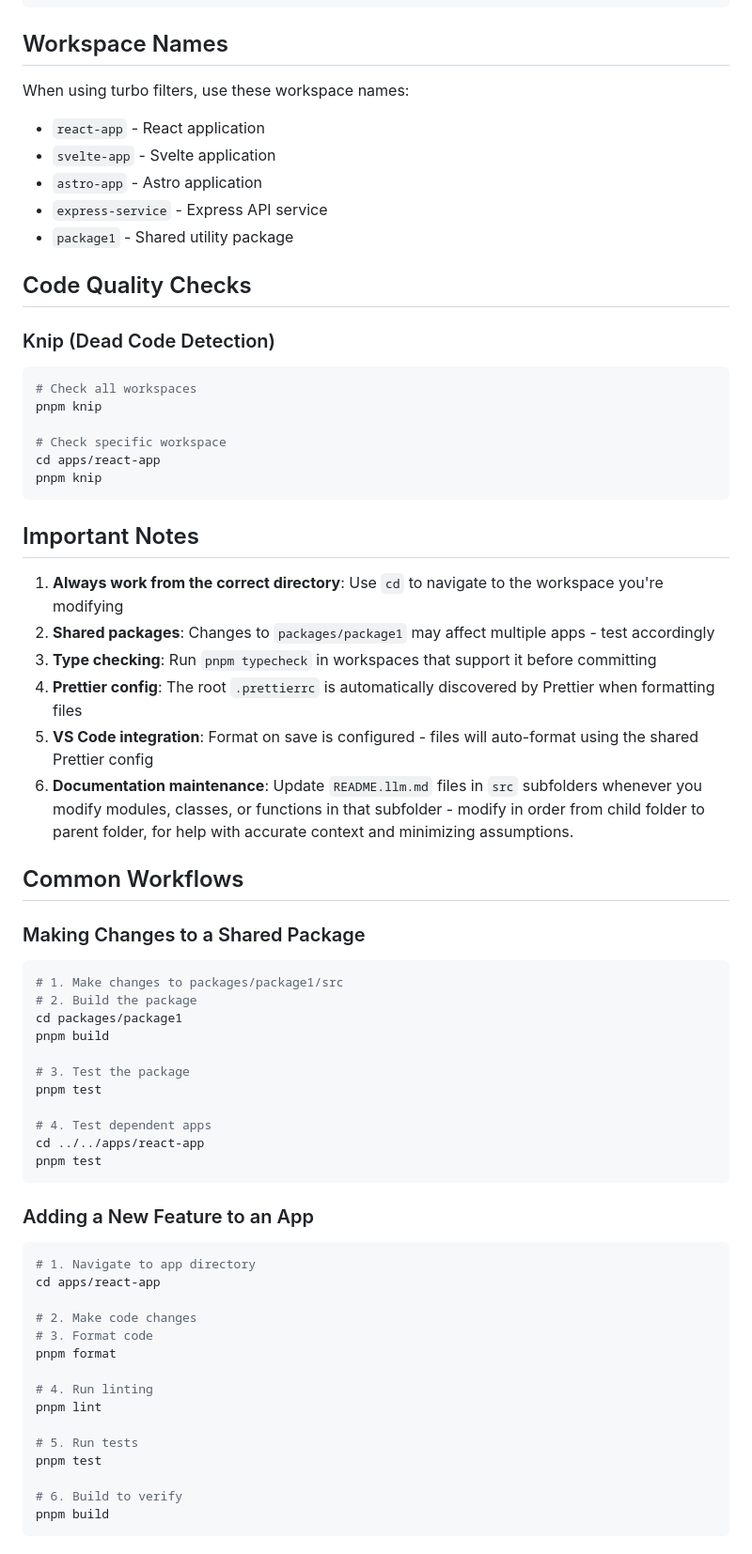
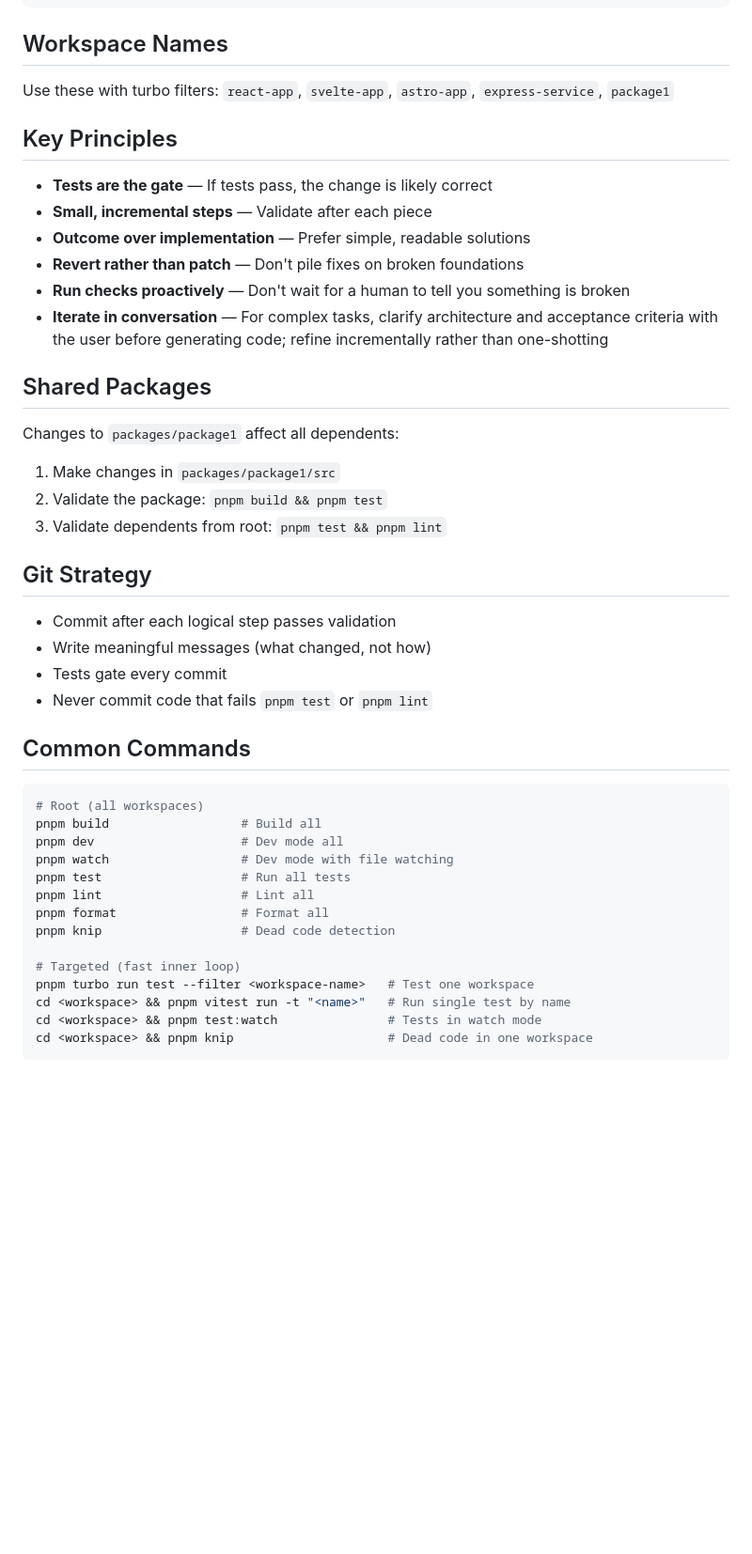
Before and after one commit to crazy4groovy/monorepo-template, a Markdown page: AGENTS.md, the part around one of its changes. Shown at 94% size. Drawn GitHub-style; blank space fills up the shorter version.

Commit message:
update AGENTS.md based on Peter Steinberger blog posts

````diff
--- a/AGENTS.md
+++ b/AGENTS.md
@@ -261,71 +98,47 @@ mono-template/
 
 ## Workspace Names
 
-When using turbo filters, use these workspace names:
+Use these with turbo filters: `react-app`, `svelte-app`, `astro-app`, `express-service`, `package1`
 
-- `react-app` - React application
-- `svelte-app` - Svelte application
-- `astro-app` - Astro application
-- `express-service` - Express API service
-- `package1` - Shared utility package
+## Key Principles
 
-## Code Quality Checks
+- **Tests are the gate** — If tests pass, the change is likely correct
+- **Small, incremental steps** — Validate after each piece
+- **Outcome over implementation** — Prefer simple, readable solutions
+- **Revert rather than patch** — Don't pile fixes on broken foundations
+- **Run checks proactively** — Don't wait for a human to tell you something is broken
+- **Iterate in conversation** — For complex tasks, clarify architecture and acceptance criteria with the user before generating code; refine incrementally rather than one-shotting
 
-### Knip (Dead Code Detection)
+## Shared Packages
+
+Changes to `packages/package1` affect all dependents:
+
+1. Make changes in `packages/package1/src`
+2. Validate the package: `pnpm build && pnpm test`
+3. Validate dependents from root: `pnpm test && pnpm lint`
+
+## Git Strategy
+
+- Commit after each logical step passes validation
+- Write meaningful messages (what changed, not how)
+- Tests gate every commit
+- Never commit code that fails `pnpm test` or `pnpm lint`
+
+## Common Commands
 
 ```bash
-# Check all workspaces
-pnpm knip
+# Root (all workspaces)
+pnpm build                  # Build all
+pnpm dev                    # Dev mode all
+pnpm watch                  # Dev mode with file watching
+pnpm test                   # Run all tests
+pnpm lint                   # Lint all
+pnpm format                 # Format all
+pnpm knip                   # Dead code detection
 
-# Check specific workspace
-cd apps/react-app
-pnpm knip
+# Targeted (fast inner loop)
+pnpm turbo run test --filter <workspace-name>   # Test one workspace
+cd <workspace> && pnpm vitest run -t "<name>"   # Run single test by name
+cd <workspace> && pnpm test:watch               # Tests in watch mode
+cd <workspace> && pnpm knip                     # Dead code in one workspace
 ```
-
-## Important Notes
-
-1. **Always work from the correct directory**: Use `cd` to navigate to the workspace you're modifying
-2. **Shared packages**: Changes to `packages/package1` may affect multiple apps - test accordingly
-3. **Type checking**: Run `pnpm typecheck` in workspaces that support it before committing
-4. **Prettier config**: The root `.prettierrc` is automatically discovered by Prettier when formatting files
-5. **VS Code integration**: Format on save is configured - files will auto-format using the shared Prettier config
-6. **Documentation maintenance**: Update `README.llm.md` files in `src` subfolders whenever you modify modules, classes, or functions in that subfolder - modify in order from child folder to parent folder, for help with accurate context and minimizing assumptions.
-
-## Common Workflows
-
-### Making Changes to a Shared Package
-
-```bash
-# 1. Make changes to packages/package1/src
-# 2. Build the package
-cd packages/package1
-pnpm build
-
-# 3. Test the package
-pnpm test
-
-# 4. Test dependent apps
-cd ../../apps/react-app
-pnpm test
-```
-
-### Adding a New Feature to an App
-
-```bash
-# 1. Navigate to app directory
-cd apps/react-app
-
-# 2. Make code changes
-# 3. Format code
-pnpm format
-
-# 4. Run linting
-pnpm lint
-
-# 5. Run tests
-pnpm test
-
-# 6. Build to verify
-pnpm build
-```
-
````
Also changed, not shown: other parts of AGENTS.md (+66 -244 lines).
